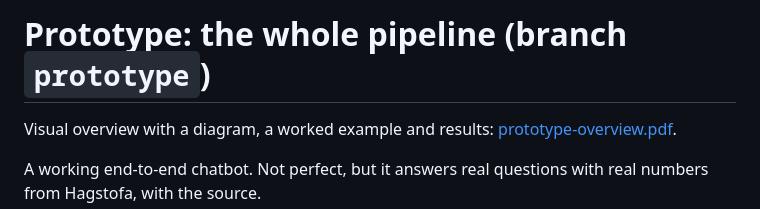
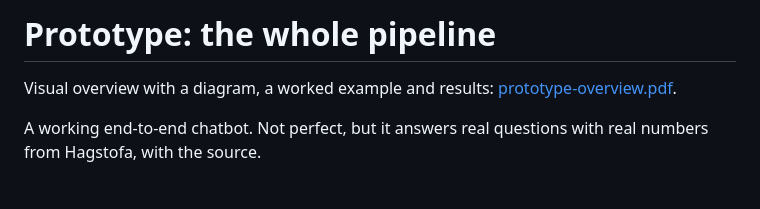
Before and after one commit to HFG88/HAM-track2-datathon, a Markdown page: docs/PROTOTYPE.md, the part around the change. Rendered like a GitHub page; blank space fills up the shorter version.

```diff
--- a/docs/PROTOTYPE.md
+++ b/docs/PROTOTYPE.md
@@ -1,4 +1,4 @@
-# Prototype: the whole pipeline (branch `prototype`)
+# Prototype: the whole pipeline
 
 Visual overview with a diagram, a worked example and results: [prototype-overview.pdf](prototype-overview.pdf).
 
```
Also changed, not shown: README.md (+0 -1 lines).
